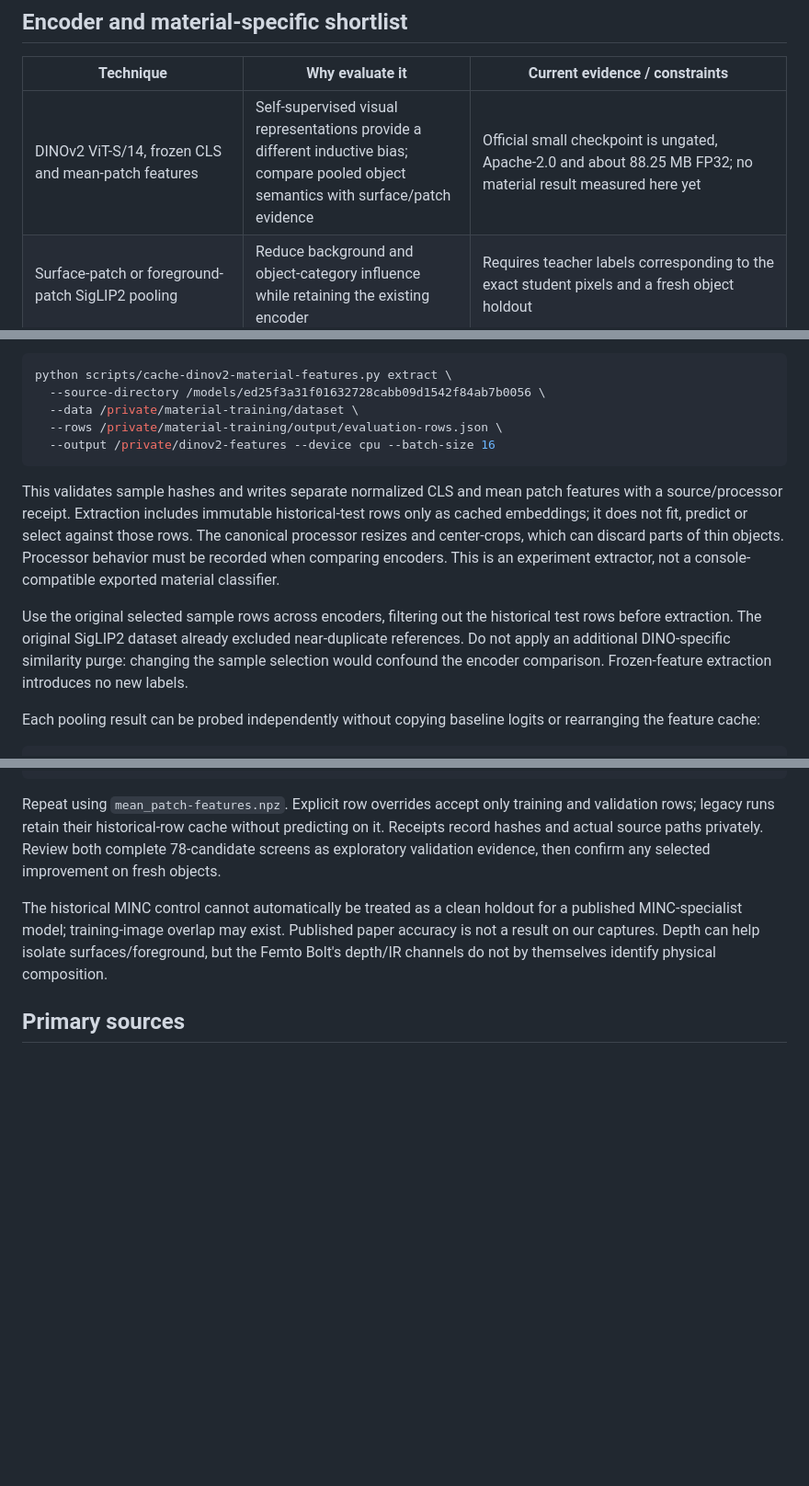
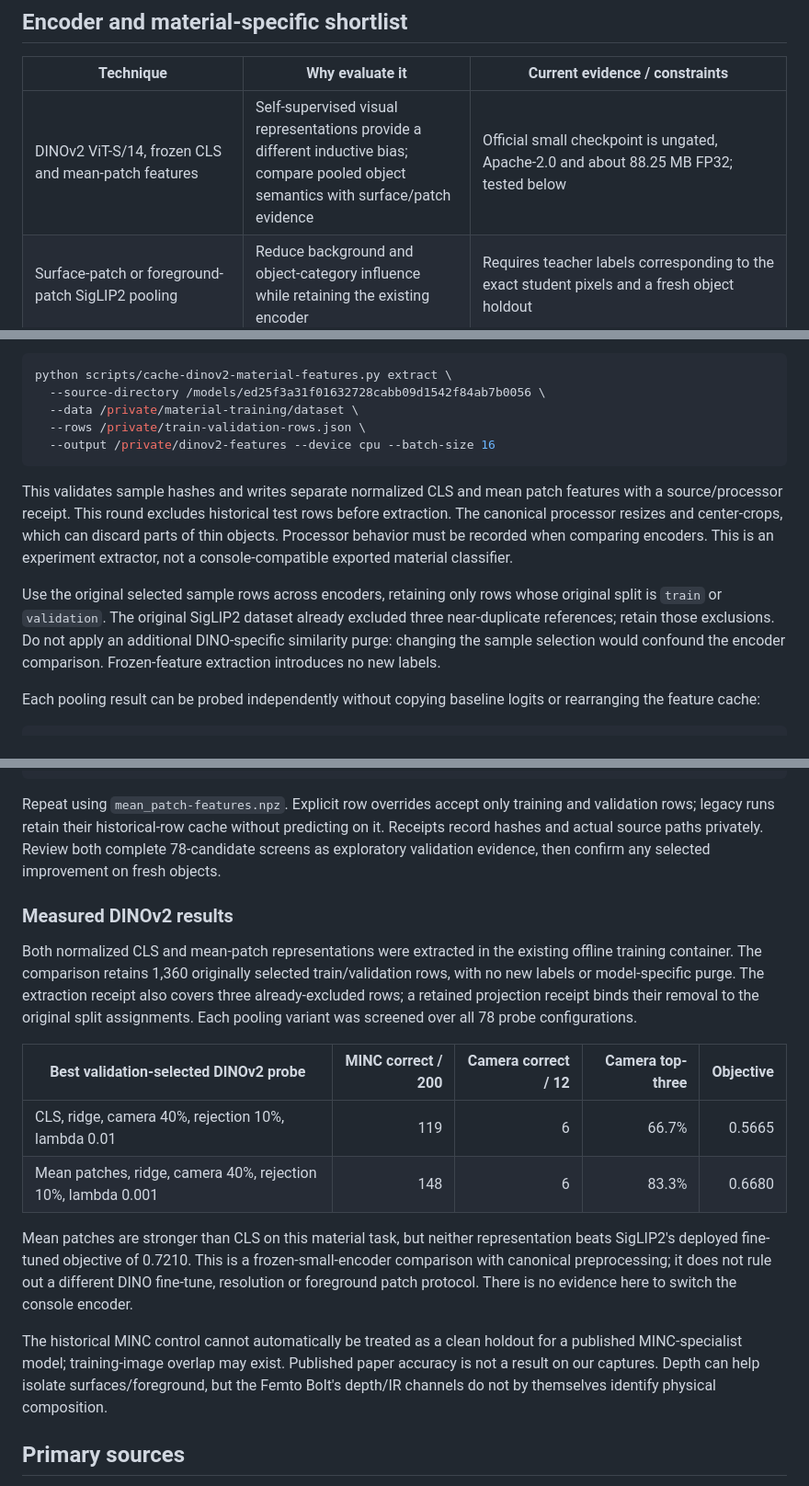
Before and after one commit to Wehden/RGBGeneralClassifer, a Markdown page: docs/material-alternatives.md, 3 parts joined by grey strips. Shown at 92% size. Rendered like a GitHub page; blank space fills up the shorter version.

Commit message:
Document measured material improvement round and repeatable qualification process

````diff
--- a/docs/material-alternatives.md
+++ b/docs/material-alternatives.md
@@ -61,7 +61,7 @@ These heads are not exported or activated.
 
 | Technique | Why evaluate it | Current evidence / constraints |
 |---|---|---|
-| DINOv2 ViT-S/14, frozen CLS and mean-patch features | Self-supervised visual representations provide a different inductive bias; compare pooled object semantics with surface/patch evidence | Official small checkpoint is ungated, Apache-2.0 and about 88.25 MB FP32; no material result measured here yet |
+| DINOv2 ViT-S/14, frozen CLS and mean-patch features | Self-supervised visual representations provide a different inductive bias; compare pooled object semantics with surface/patch evidence | Official small checkpoint is ungated, Apache-2.0 and about 88.25 MB FP32; tested below |
 | Surface-patch or foreground-patch SigLIP2 pooling | Reduce background and object-category influence while retaining the existing encoder | Requires teacher labels corresponding to the exact student pixels and a fresh object holdout |
 | DINOv3 ViT-S/16 dense features | Newer dense-feature encoder; official small model has 21M parameters | Official HF checkpoint is manually gated and code/weights use the custom DINOv3 License; no download or acceptance of terms performed |
 | Published MINC-specialist GoogLeNet/VGG/AlexNet models | Directly trained for 23 material categories and dense material recognition | Authors provide a 714 MB archive and report 85.2% mean-class MINC accuracy for GoogLeNet; Caffe integration, label mapping, model-license details and pretraining overlap need verification before a fair comparison |
@@ -88,21 +88,21 @@ existing training container. Run extraction with network access disabled:
 python scripts/cache-dinov2-material-features.py extract \
   --source-directory /models/ed25f3a31f01632728cabb09d1542f84ab7b0056 \
   --data /private/material-training/dataset \
-  --rows /private/material-training/output/evaluation-rows.json \
+  --rows /private/train-validation-rows.json \
   --output /private/dinov2-features --device cpu --batch-size 16
 ```
 
 This validates sample hashes and writes separate normalized CLS and mean
-patch features with a source/processor receipt. Extraction includes
-immutable historical-test rows only as cached embeddings; it does not fit,
-predict or select against those rows. The canonical processor resizes and
+patch features with a source/processor receipt. This round excludes historical
+test rows before extraction. The canonical processor resizes and
 center-crops, which can discard parts of thin objects. Processor behavior
 must be recorded when comparing encoders. This is an experiment extractor,
 not a console-compatible exported material classifier.
 
-Use the original selected sample rows across encoders, filtering out the
-historical test rows before extraction. The original SigLIP2 dataset already
-excluded near-duplicate references. Do not apply an additional
+Use the original selected sample rows across encoders, retaining only rows
+whose original split is `train` or `validation`. The original SigLIP2 dataset
+already excluded three near-duplicate references; retain those exclusions.
+Do not apply an additional
 DINO-specific similarity purge: changing the sample selection would confound
 the encoder comparison. Frozen-feature extraction introduces no new labels.
 
@@ -123,6 +123,26 @@ training and validation rows; legacy runs retain their historical-row cache
 without predicting on it. Receipts record hashes and actual source paths
 privately. Review both complete 78-candidate screens as exploratory
 validation evidence, then confirm any selected improvement on fresh objects.
+
+### Measured DINOv2 results
+
+Both normalized CLS and mean-patch representations were extracted in the
+existing offline training container. The comparison retains 1,360 originally
+selected train/validation rows, with no new labels or model-specific purge.
+The extraction receipt also covers three already-excluded rows; a retained
+projection receipt binds their removal to the original split assignments.
+Each pooling variant was screened over all 78 probe configurations.
+
+| Best validation-selected DINOv2 probe | MINC correct / 200 | Camera correct / 12 | Camera top-three | Objective |
+|---|---:|---:|---:|---:|
+| CLS, ridge, camera 40%, rejection 10%, lambda 0.01 | 119 | 6 | 66.7% | 0.5665 |
+| Mean patches, ridge, camera 40%, rejection 10%, lambda 0.001 | 148 | 6 | 83.3% | 0.6680 |
+
+Mean patches are stronger than CLS on this material task, but neither
+representation beats SigLIP2's deployed fine-tuned objective of 0.7210.
+This is a frozen-small-encoder comparison with canonical preprocessing;
+it does not rule out a different DINO fine-tune, resolution or foreground
+patch protocol. There is no evidence here to switch the console encoder.
 
 The historical MINC control cannot automatically be treated as a clean
 holdout for a published MINC-specialist model; training-image overlap may
````
Also changed, not shown: docs/material-round2.md (added, +246 -0 lines).
